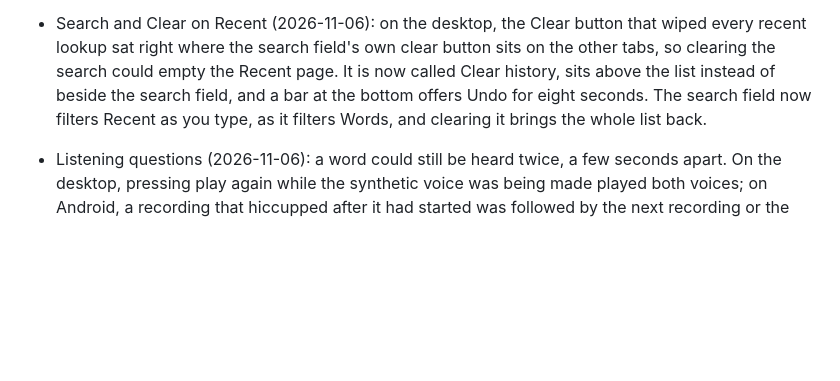
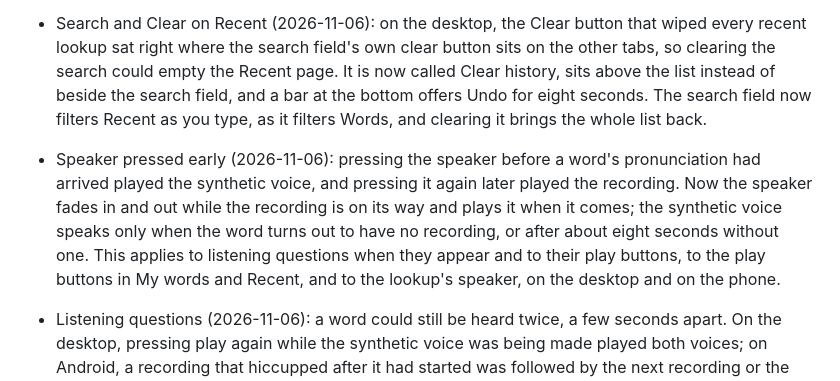
Before and after one commit to thd2020/phevere, a Markdown page: CHANGELOG.md, the part around the change. Rendered like a GitHub page; blank space fills up the shorter version.

```diff
--- a/CHANGELOG.md
+++ b/CHANGELOG.md
@@ -25,6 +25,7 @@ and this project adheres to [Semantic Versioning](https://semver.org/spec/v2.0.0
 - Roots and Deep roots in Words → Families (2026-11-06): many words that share a root were left out. Most Wiktionary entries for English words do not name the Proto-Indo-European root themselves; the Latin, Greek or Old English word they came from usually does. Phevere now reads that word's entry too, so "cerebrate", "chisel" and "attest" join their deep roots. Roots also groups words that came from the same earlier word even when no root the spelling shows ties them, for example "cortex" and "cortical" under Latin cortex, "gilt" and "gilded" under Old English gyldan, and "synapsis" and "synapses" under Greek σύναψις. Words that only meet at a spelling shared by two older words, such as "fowl" and "foul" at Middle English foul, are not put together, and a word does not take the root of a preposition like Latin ex that it was built with. On a notebook of 577 saved words, Roots now groups about 75 words instead of 45 and Deep roots about 73 instead of 52, and about 127 words are in at least one of the two. The first time you open Families after updating, your words are traced again once; if that is cut short, the rest is read the next time you open Families.
 - Date and A–Z rails in Words (2026-11-06): the rail beside the list now always starts below the book row, the view switcher and the Recent and A–Z switch, and ends where the list ends or above the status bar, whichever comes first. Before, when Words had been drawn while another tab was open, the date rail started at the book row and ran over the switch. The rail now follows the list as rows above it change, as the window is resized and as you switch tabs. On a short window or a short list it shows every second or third date or letter so they never pile up, and dragging along it still reaches each one. A list of a row or two gets no rail. On the phone, the A–Z rail no longer starts behind the search and view rows.
 - Search and Clear on Recent (2026-11-06): on the desktop, the Clear button that wiped every recent lookup sat right where the search field's own clear button sits on the other tabs, so clearing the search could empty the Recent page. It is now called Clear history, sits above the list instead of beside the search field, and a bar at the bottom offers Undo for eight seconds. The search field now filters Recent as you type, as it filters Words, and clearing it brings the whole list back.
+- Speaker pressed early (2026-11-06): pressing the speaker before a word's pronunciation had arrived played the synthetic voice, and pressing it again later played the recording. Now the speaker fades in and out while the recording is on its way and plays it when it comes; the synthetic voice speaks only when the word turns out to have no recording, or after about eight seconds without one. This applies to listening questions when they appear and to their play buttons, to the play buttons in My words and Recent, and to the lookup's speaker, on the desktop and on the phone.
 - Listening questions (2026-11-06): a word could still be heard twice, a few seconds apart. On the desktop, pressing play again while the synthetic voice was being made played both voices; on Android, a recording that hiccupped after it had started was followed by the next recording or the synthetic voice. Each press now gives one sound, and moving to the next question or leaving Learn stops a word that is still loading.
 - Typed answers (2026-11-06): the answer box no longer empties while you type, for example when a dictation's word finishes playing or a picture or sync redraws Learn, and Hint no longer deletes letters you typed after a mistake. The letters Hint shows appear under the box instead.
 - iOS version number (2026-11-06): the iOS app called itself 4.0.0 in the iPhone's Settings and in the IPA, whatever the release was. It now carries the same version as the rest of the release, as the Android app already did.
```
Also changed, not shown: docs/REVIEW.md (+6 -4 lines), docs/REVIEW.assets/typo-tick.png (added).
